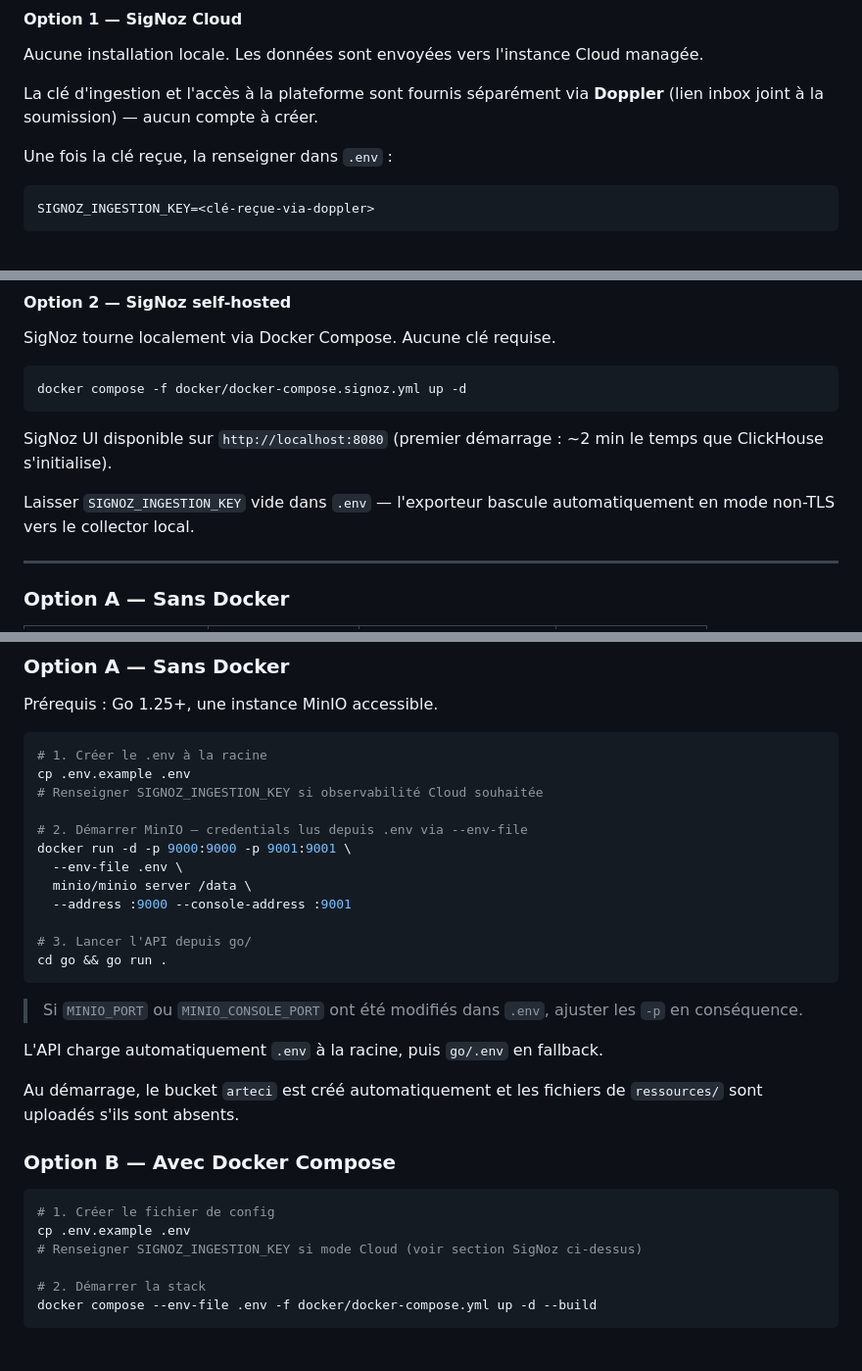
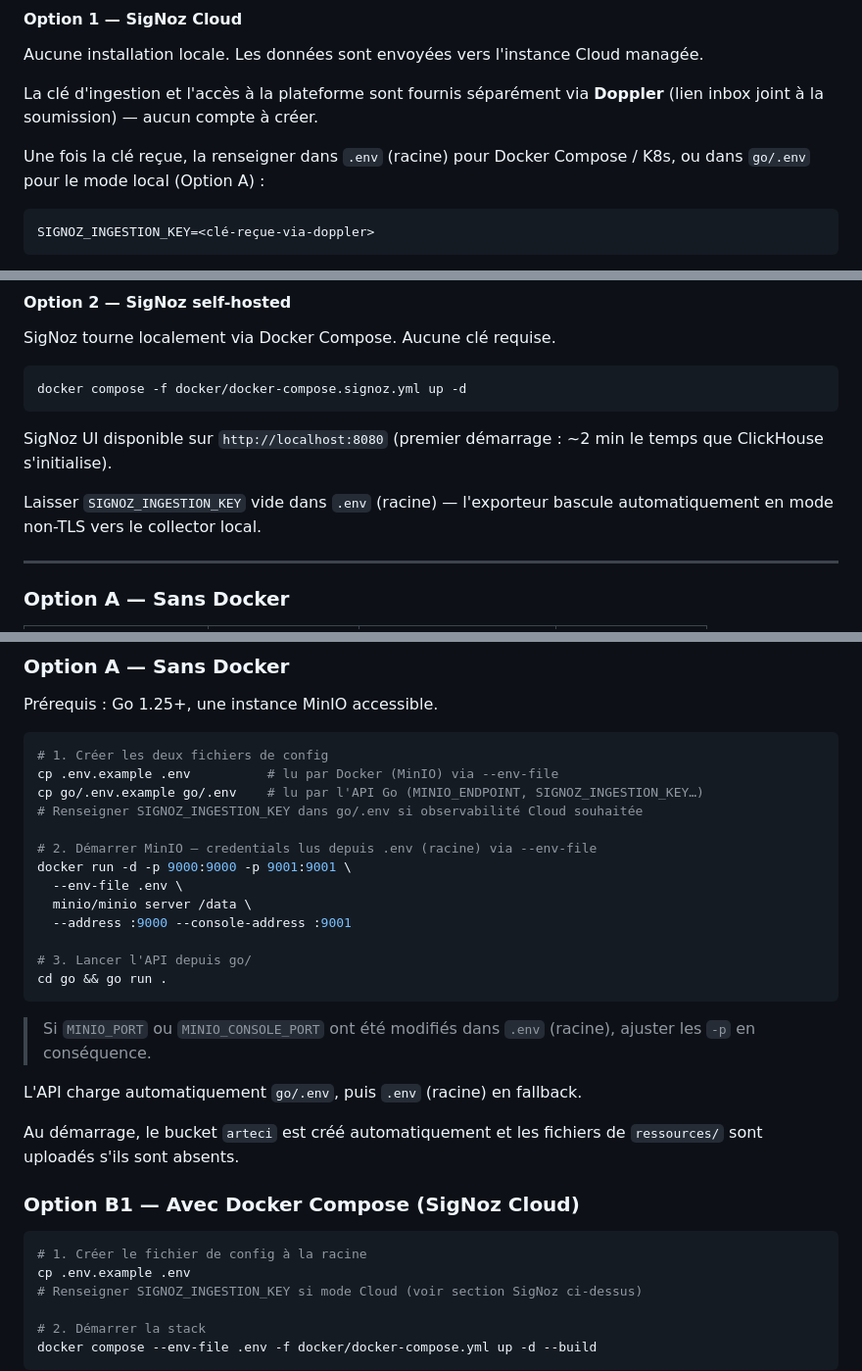
Before and after one commit to AndyMelone/artefact-arteci, a Markdown page: README.md, 3 parts joined by grey strips. Shown at 98% size. Drawn GitHub-style; blank space fills up the shorter version.

````diff
--- a/README.md
+++ b/README.md
@@ -105,7 +139,7 @@ Aucune installation locale. Les données sont envoyées vers l'instance Cloud ma
 
 La clé d'ingestion et l'accès à la plateforme sont fournis séparément via **Doppler** (lien inbox joint à la soumission) — aucun compte à créer.
 
-Une fois la clé reçue, la renseigner dans `.env` :
+Une fois la clé reçue, la renseigner dans `.env` (racine) pour Docker Compose / K8s, ou dans `go/.env` pour le mode local (Option A) :
 
 ```bash
 SIGNOZ_INGESTION_KEY=<clé-reçue-via-doppler>
@@ -123,7 +157,7 @@ docker compose -f docker/docker-compose.signoz.yml up -d
 
 SigNoz UI disponible sur `http://localhost:8080` (premier démarrage : ~2 min le temps que ClickHouse s'initialise).
 
-Laisser `SIGNOZ_INGESTION_KEY` vide dans `.env` — l'exporteur bascule automatiquement en mode non-TLS vers le collector local.
+Laisser `SIGNOZ_INGESTION_KEY` vide dans `.env` (racine) — l'exporteur bascule automatiquement en mode non-TLS vers le collector local.
 
 ---
 
@@ -163,11 +197,12 @@ Laisser `SIGNOZ_INGESTION_KEY` vide dans `.env` — l'exporteur bascule automati
 Prérequis : Go 1.25+, une instance MinIO accessible.
 
 ```bash
-# 1. Créer le .env à la racine
-cp .env.example .env
-# Renseigner SIGNOZ_INGESTION_KEY si observabilité Cloud souhaitée
+# 1. Créer les deux fichiers de config
+cp .env.example .env          # lu par Docker (MinIO) via --env-file
+cp go/.env.example go/.env    # lu par l'API Go (MINIO_ENDPOINT, SIGNOZ_INGESTION_KEY…)
+# Renseigner SIGNOZ_INGESTION_KEY dans go/.env si observabilité Cloud souhaitée
 
-# 2. Démarrer MinIO — credentials lus depuis .env via --env-file
+# 2. Démarrer MinIO — credentials lus depuis .env (racine) via --env-file
 docker run -d -p 9000:9000 -p 9001:9001 \
   --env-file .env \
   minio/minio server /data \
@@ -177,16 +212,16 @@ docker run -d -p 9000:9000 -p 9001:9001 \
 cd go && go run .
 ```
 
-> Si `MINIO_PORT` ou `MINIO_CONSOLE_PORT` ont été modifiés dans `.env`, ajuster les `-p` en conséquence.
+> Si `MINIO_PORT` ou `MINIO_CONSOLE_PORT` ont été modifiés dans `.env` (racine), ajuster les `-p` en conséquence.
 
-L'API charge automatiquement `.env` à la racine, puis `go/.env` en fallback.
+L'API charge automatiquement `go/.env`, puis `.env` (racine) en fallback.
 
 Au démarrage, le bucket `arteci` est créé automatiquement et les fichiers de `ressources/` sont uploadés s'ils sont absents.
 
-### Option B — Avec Docker Compose
+### Option B1 — Avec Docker Compose (SigNoz Cloud)
 
 ```bash
-# 1. Créer le fichier de config
+# 1. Créer le fichier de config à la racine
 cp .env.example .env
 # Renseigner SIGNOZ_INGESTION_KEY si mode Cloud (voir section SigNoz ci-dessus)
 
````
Also changed, not shown: other parts of README.md (+42 -8 lines).
